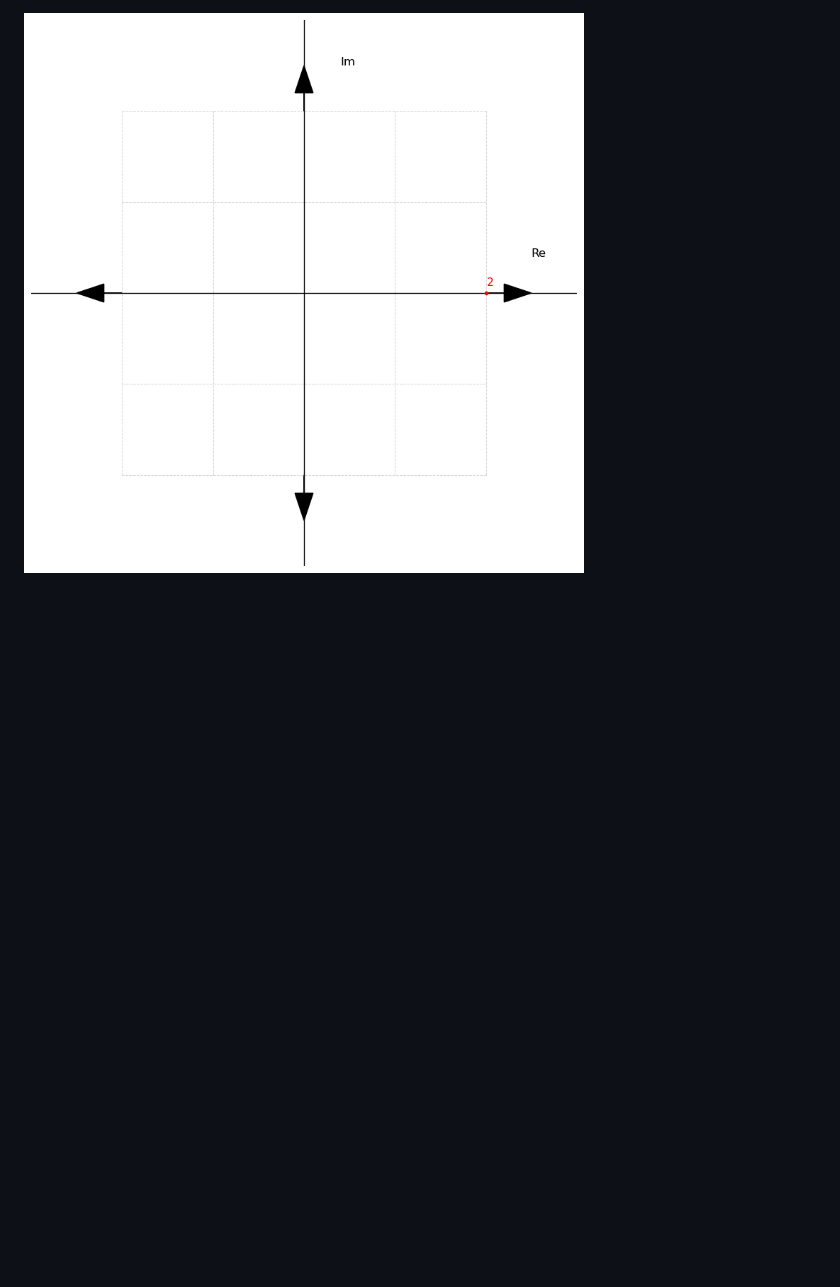
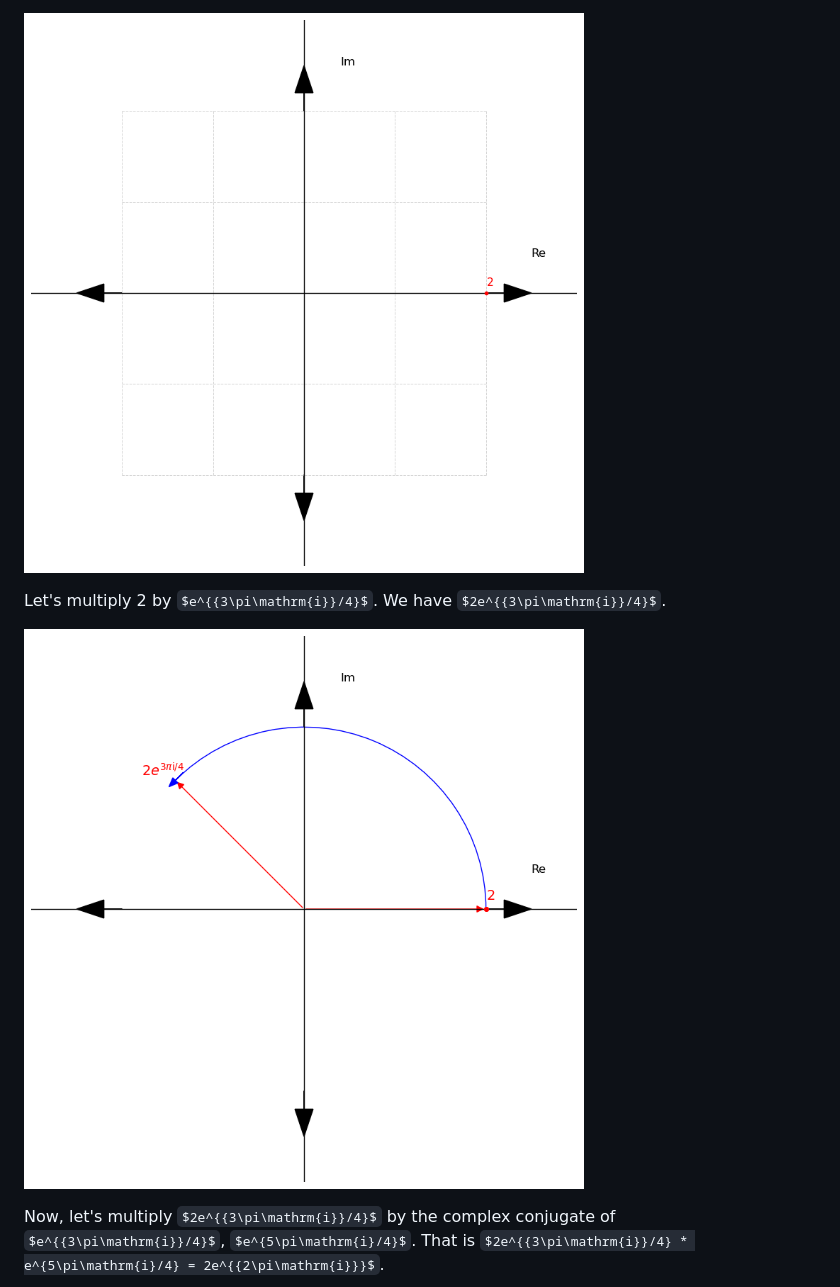
Before and after one commit to Godspower-Eze/deep-dive-on-lattice-based-cryptography, a Markdown page: ntt.md, the part around the change printed below. GitHub-like rendering; pictures changed too: ntt_files/ntt_91_0.png (added), ntt_files/ntt_93_0.png (added); some formulas as TeX source; blank space fills up the shorter version.

```diff
--- a/ntt.md
+++ b/ntt.md
@@ -682,4 +698,19 @@ An even better way to interprete this perform a rotation and undoing that rotati
 
 
 
-![png](ntt_files/ntt_89_0.png)
+![png](ntt_files/ntt_91_0.png)
+
+
+
+Let's multiply 2 by $e^{{3\pi\mathrm{i}}/4}$. We have $2e^{{3\pi\mathrm{i}}/4}$.
+
+
+
+![png](ntt_files/ntt_93_0.png)
+
+
+
+Now, let's multiply $2e^{{3\pi\mathrm{i}}/4}$ by the complex conjugate of $e^{{3\pi\mathrm{i}}/4}$, $e^{5\pi\mathrm{i}/4}$. That is $2e^{{3\pi\mathrm{i}}/4} * e^{5\pi\mathrm{i}/4} = 2e^{{2\pi\mathrm{i}}}$.
+
+
+
```
Also changed, not shown: other parts of ntt.md (+33 -2 lines), ntt_files/ntt_95_0.png (added), 1 other file.
